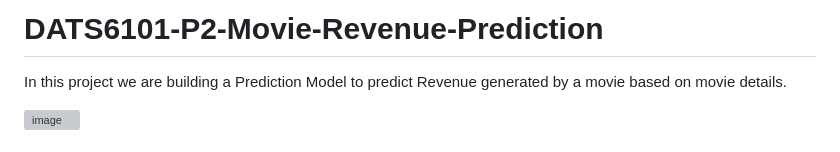
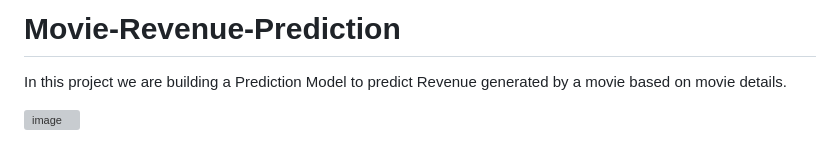
Before and after one commit to zhengbrody/Movie-Revenue-Prediction, a Markdown page: README.md, the part around the change. GitHub-like rendering; grey boxes are pictures that could not be loaded.

```diff
--- a/README.md
+++ b/README.md
@@ -1,4 +1,4 @@
-# DATS6101-P2-Movie-Revenue-Prediction
+# Movie-Revenue-Prediction
 In this project we are building a Prediction Model to predict Revenue generated by a movie based on movie details.
 
 ![image](https://github.com/anandr07/DATS6101-P2-Movie-Revenue-Prediction/assets/66896800/54016ab5-7cf3-4de4-86dc-15102e21ab19)
```
